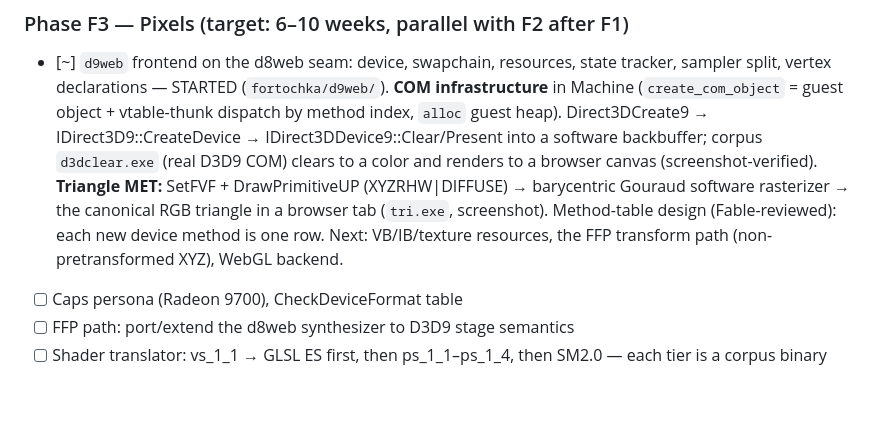
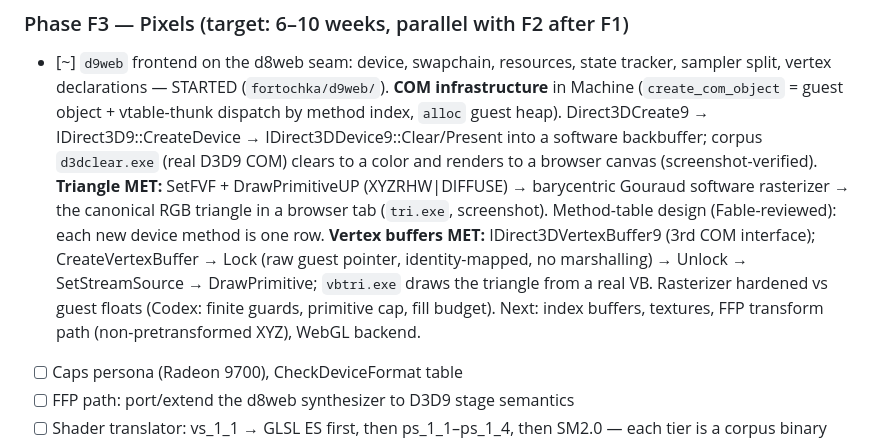
Before and after one commit to meerzulee/igroteka, a Markdown page: FORTOCHKA.md, the part around the change. Rendered like a GitHub page; blank space fills up the shorter version.

Commit message:
fortochka: mark d9web vertex buffers met in plan

```diff
--- a/FORTOCHKA.md
+++ b/FORTOCHKA.md
@@ -319,8 +319,13 @@ plus the SEH/`seh.exe` item below, remain for F2/F3 proper.
       canvas (screenshot-verified). **Triangle MET:** SetFVF + DrawPrimitiveUP
       (XYZRHW|DIFFUSE) → barycentric Gouraud software rasterizer → the canonical
       RGB triangle in a browser tab (`tri.exe`, screenshot). Method-table design
-      (Fable-reviewed): each new device method is one row. Next: VB/IB/texture
-      resources, the FFP transform path (non-pretransformed XYZ), WebGL backend.
+      (Fable-reviewed): each new device method is one row. **Vertex buffers
+      MET:** IDirect3DVertexBuffer9 (3rd COM interface); CreateVertexBuffer →
+      Lock (raw guest pointer, identity-mapped, no marshalling) → Unlock →
+      SetStreamSource → DrawPrimitive; `vbtri.exe` draws the triangle from a
+      real VB. Rasterizer hardened vs guest floats (Codex: finite guards,
+      primitive cap, fill budget). Next: index buffers, textures, FFP transform
+      path (non-pretransformed XYZ), WebGL backend.
 - [ ] Caps persona (Radeon 9700), CheckDeviceFormat table
 - [ ] FFP path: port/extend the d8web synthesizer to D3D9 stage semantics
 - [ ] Shader translator: vs_1_1 → GLSL ES first, then ps_1_1–ps_1_4, then
```
